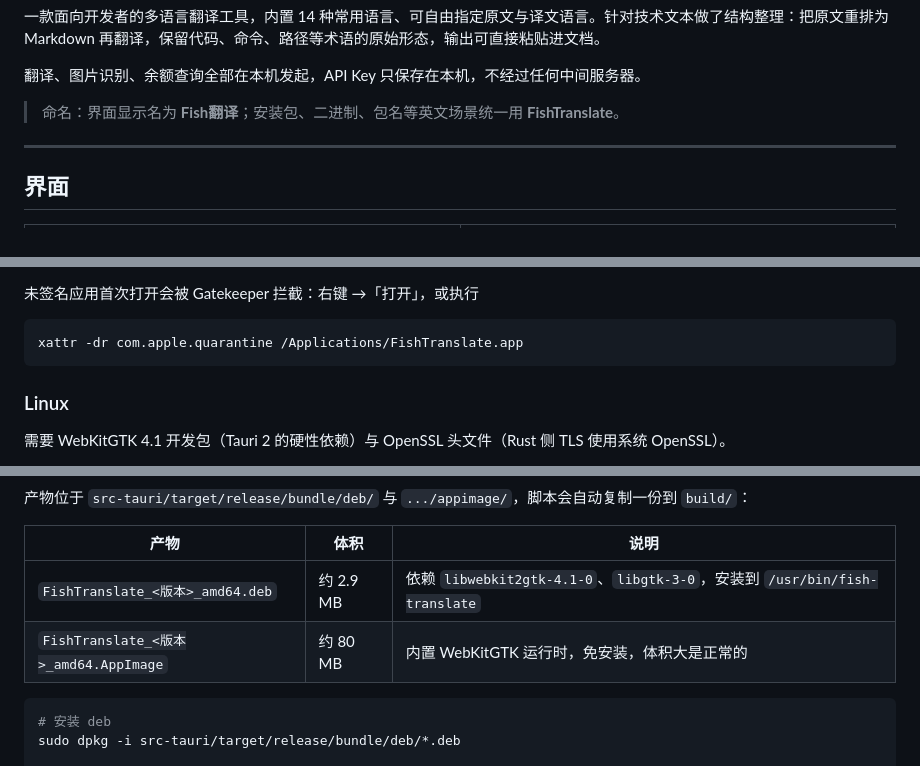
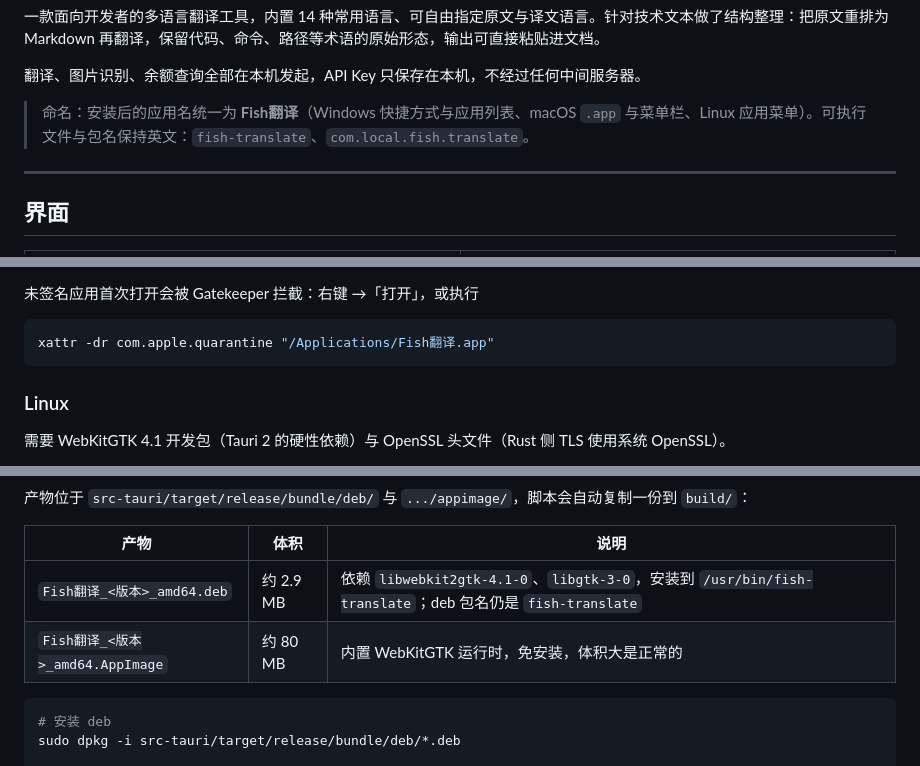
Before and after one commit to jrfeng/EnZhTranslate, a Markdown page: README.md, 3 parts joined by grey strips. Rendered like a GitHub page.

````diff
--- a/README.md
+++ b/README.md
@@ -20,7 +20,7 @@
 
 翻译、图片识别、余额查询全部在本机发起，API Key 只保存在本机，不经过任何中间服务器。
 
-> 命名：界面显示名为 **Fish翻译**；安装包、二进制、包名等英文场景统一用 **FishTranslate**。
+> 命名：安装后的应用名统一为 **Fish翻译**（Windows 快捷方式与应用列表、macOS `.app` 与菜单栏、Linux 应用菜单）。可执行文件与包名保持英文：`fish-translate`、`com.local.fish.translate`。
 
 ---
 
@@ -165,7 +165,7 @@ chmod +x build-macos.sh
 未签名应用首次打开会被 Gatekeeper 拦截：右键 →「打开」，或执行
 
 ```bash
-xattr -dr com.apple.quarantine /Applications/FishTranslate.app
+xattr -dr com.apple.quarantine "/Applications/Fish翻译.app"
 ```
 
 ### Linux
@@ -208,8 +208,8 @@ chmod +x build-linux.sh
 
 | 产物 | 体积 | 说明 |
 |---|---|---|
-| `FishTranslate_<版本>_amd64.deb` | 约 2.9 MB | 依赖 `libwebkit2gtk-4.1-0`、`libgtk-3-0`，安装到 `/usr/bin/fish-translate` |
-| `FishTranslate_<版本>_amd64.AppImage` | 约 80 MB | 内置 WebKitGTK 运行时，免安装，体积大是正常的 |
+| `Fish翻译_<版本>_amd64.deb` | 约 2.9 MB | 依赖 `libwebkit2gtk-4.1-0`、`libgtk-3-0`，安装到 `/usr/bin/fish-translate`；deb 包名仍是 `fish-translate` |
+| `Fish翻译_<版本>_amd64.AppImage` | 约 80 MB | 内置 WebKitGTK 运行时，免安装，体积大是正常的 |
 
 ```bash
 # 安装 deb
````
Also changed, not shown: other parts of README.md (+2 -2 lines), icon-src.png, 14 other files.
